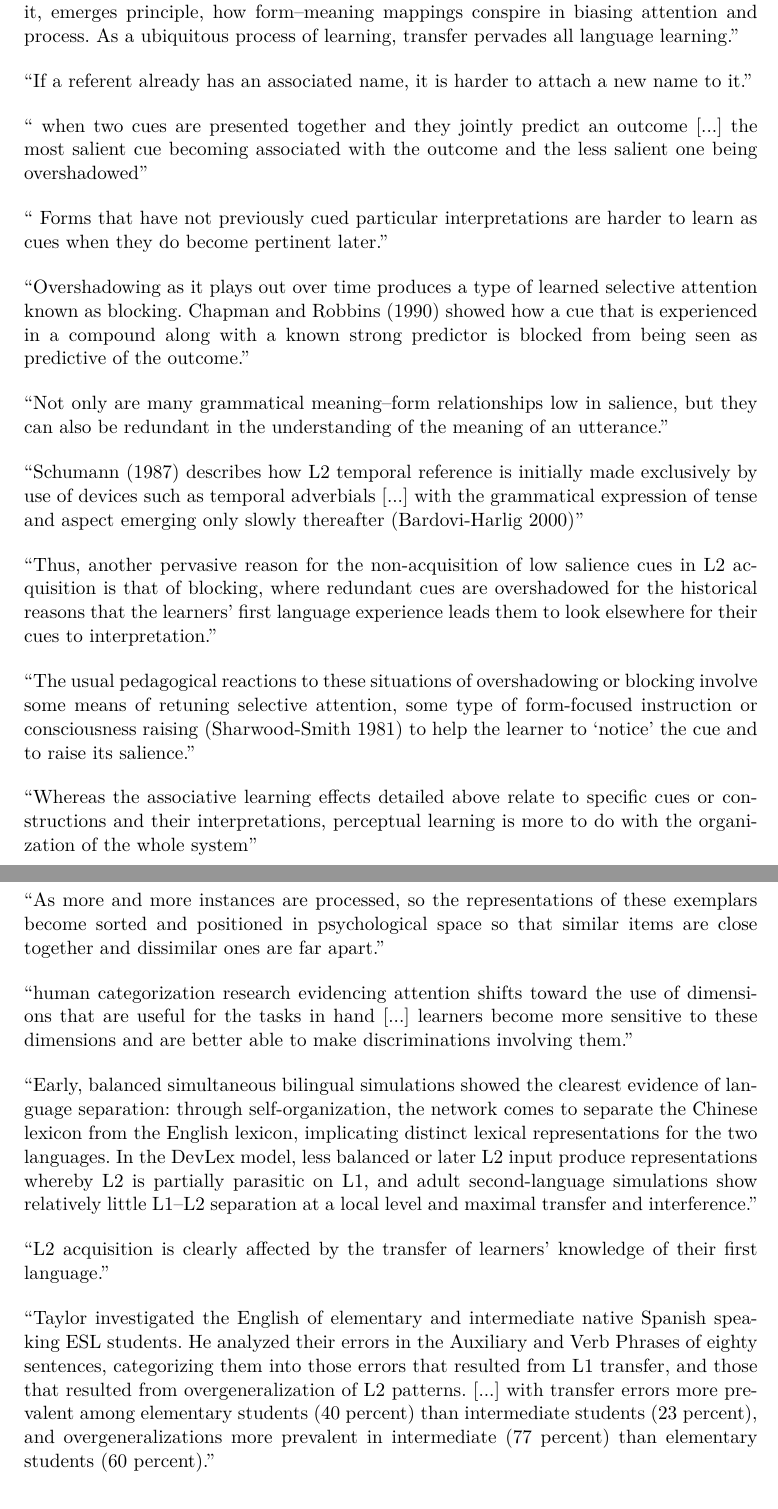
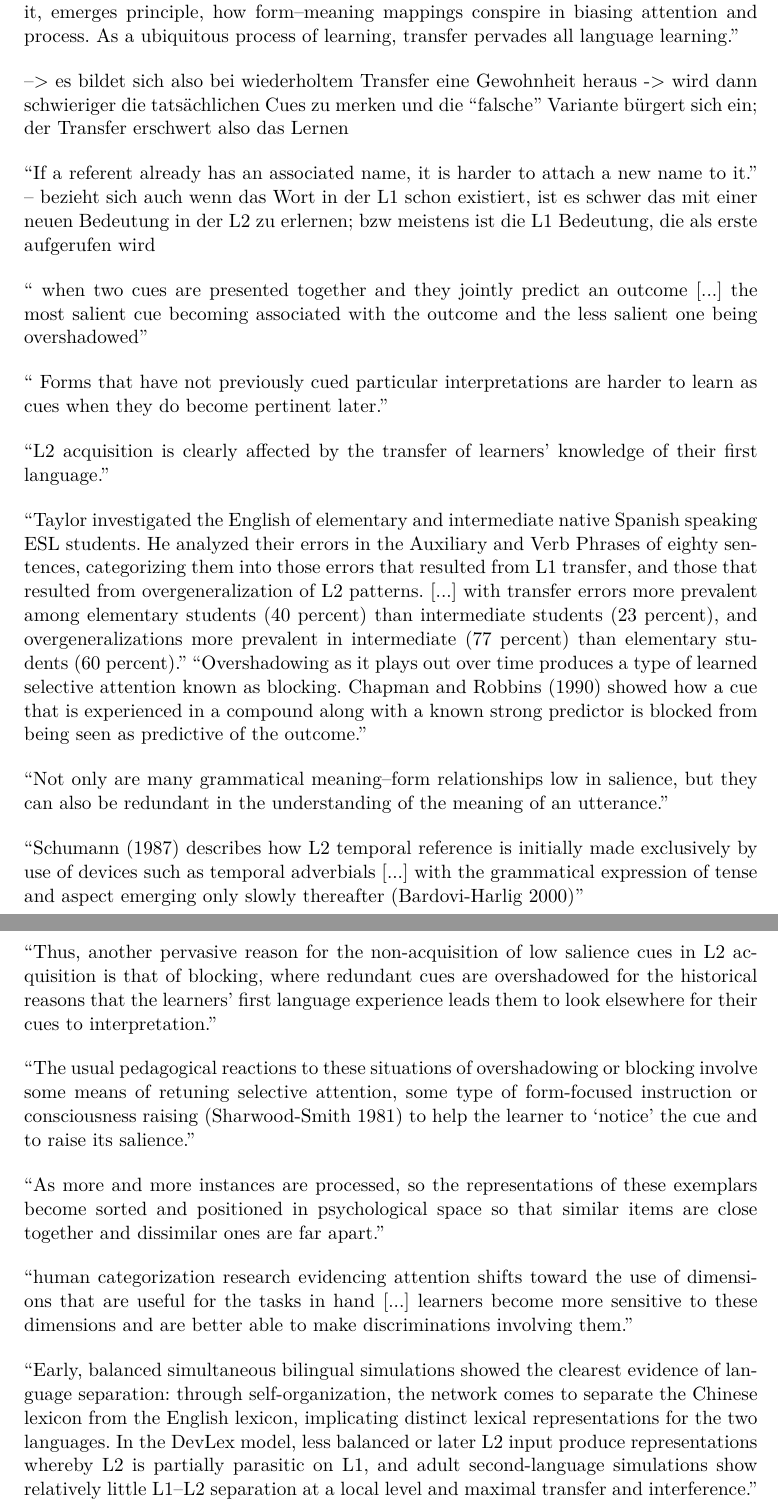
Before and after one commit to lusy/hausarbeiten, a LaTeX paper (cxg/main.tex, which reads cxg/3-SLA-historisch.tex): two parts of pages 9 and 10 of 18, joined at a grey line, cut so that both start at the same text. Compiled offline with pdfLaTeX.

Commit message:
historic overview sorted

```diff
--- a/cxg/3-SLA-historisch.tex
+++ b/cxg/3-SLA-historisch.tex
@@ -82,8 +92,12 @@ enough of it, emerges principle, how form–meaning mappings conspire in
 biasing attention and process. As a ubiquitous process of learning, transfer
 pervades all language learning.''
 
+--> es bildet sich also bei wiederholtem Transfer eine Gewohnheit heraus -> wird dann schwieriger die tatsächlichen Cues zu merken und die ``falsche'' Variante bürgert sich ein;
+der Transfer erschwert also das Lernen
+
 ``If a referent already has an associated name, it is harder to
 attach a new name to it.''
+-- bezieht sich auch wenn das Wort in der L1 schon existiert, ist es schwer das mit einer neuen Bedeutung in der L2 zu erlernen; bzw meistens ist die L1 Bedeutung, die als erste aufgerufen wird
 
 `` when two cues are presented together and they
 jointly predict an outcome [...] the most salient cue becoming associated with the
@@ -93,6 +107,32 @@ outcome and the less salient one being overshadowed''
 previously cued particular interpretations are harder to learn as cues when
 they do become pertinent later.''
 
+``L2 acquisition is clearly affected by the transfer
+of learners’ knowledge of their first language.''
+
+%        ``preservation and transfer: failing to notice that a feature needs to processed in a different new way --> distorting the preception of items in their vicinity to make them seem more similar to the prototype''
+%--> Grund für Transfer
+
+%aber auch : wenn die cues nicht auffällig sind und es sich mehrere Form-Repräsentationen für die selbe Bedeutung etabliert haben;
+%transfer
+%In \cite{Ellis06}: ``when multiple
+%traces are associated to the same cue, they tend to compete for access to
+%conscious awareness'' --> reason for transfer
+
+%oder wenn nicht genug Input vorhanden und wegen mangelndem Input die L1 Variante übernommen wird.
+
+
+%Transfer + Übergeneralisierung
+``Taylor investigated
+the English of elementary and intermediate native Spanish speaking ESL
+students. He analyzed their errors in the Auxiliary and Verb Phrases of eighty
+sentences, categorizing them into those errors that resulted from L1 transfer,
+and those that resulted from overgeneralization of L2 patterns.
+[...] with transfer
+errors more prevalent among elementary students (40 percent) than
+intermediate students (23 percent), and overgeneralizations more prevalent
+in intermediate (77 percent) than elementary students (60 percent).''
+%Overshadowing
 ``Overshadowing as it plays out over time produces a type of learned
 selective attention known as blocking. Chapman and Robbins (1990) showed
 how a cue that is experienced in a compound along with a known strong
@@ -116,9 +157,11 @@ blocking involve some means of retuning selective attention, some type of
 form-focused instruction or consciousness raising (Sharwood-Smith 1981) to
 help the learner to ‘notice’ the cue and to raise its salience.''
 
-``Whereas the associative learning effects detailed above relate to specific cues
-or constructions and their interpretations, perceptual learning is more to do
-with the organization of the whole system''
+%Categorization
+
+%``Whereas the associative learning effects detailed above relate to specific cues
+%or constructions and their interpretations, perceptual learning is more to do
+%with the organization of the whole system''
 
 ``As more and more instances are processed,
 so the representations of these exemplars become sorted and positioned in
@@ -139,16 +182,3 @@ two languages. In the DevLex model, less balanced or later L2 input
 produce representations whereby L2 is partially parasitic on L1, and adult
 second-language simulations show relatively little L1–L2 separation at a local
 level and maximal transfer and interference.''
-
-``L2 acquisition is clearly affected by the transfer
-of learners’ knowledge of their first language.''
-
-``Taylor investigated
-the English of elementary and intermediate native Spanish speaking ESL
-students. He analyzed their errors in the Auxiliary and Verb Phrases of eighty
-sentences, categorizing them into those errors that resulted from L1 transfer,
-and those that resulted from overgeneralization of L2 patterns.
-[...] with transfer
-errors more prevalent among elementary students (40 percent) than
-intermediate students (23 percent), and overgeneralizations more prevalent
-in intermediate (77 percent) than elementary students (60 percent).''
```
Also changed, not shown: cxg/2-Grundlagen.tex (+0 -11 lines), cxg/3-SLA-historisch.tex (43 more changed lines).
